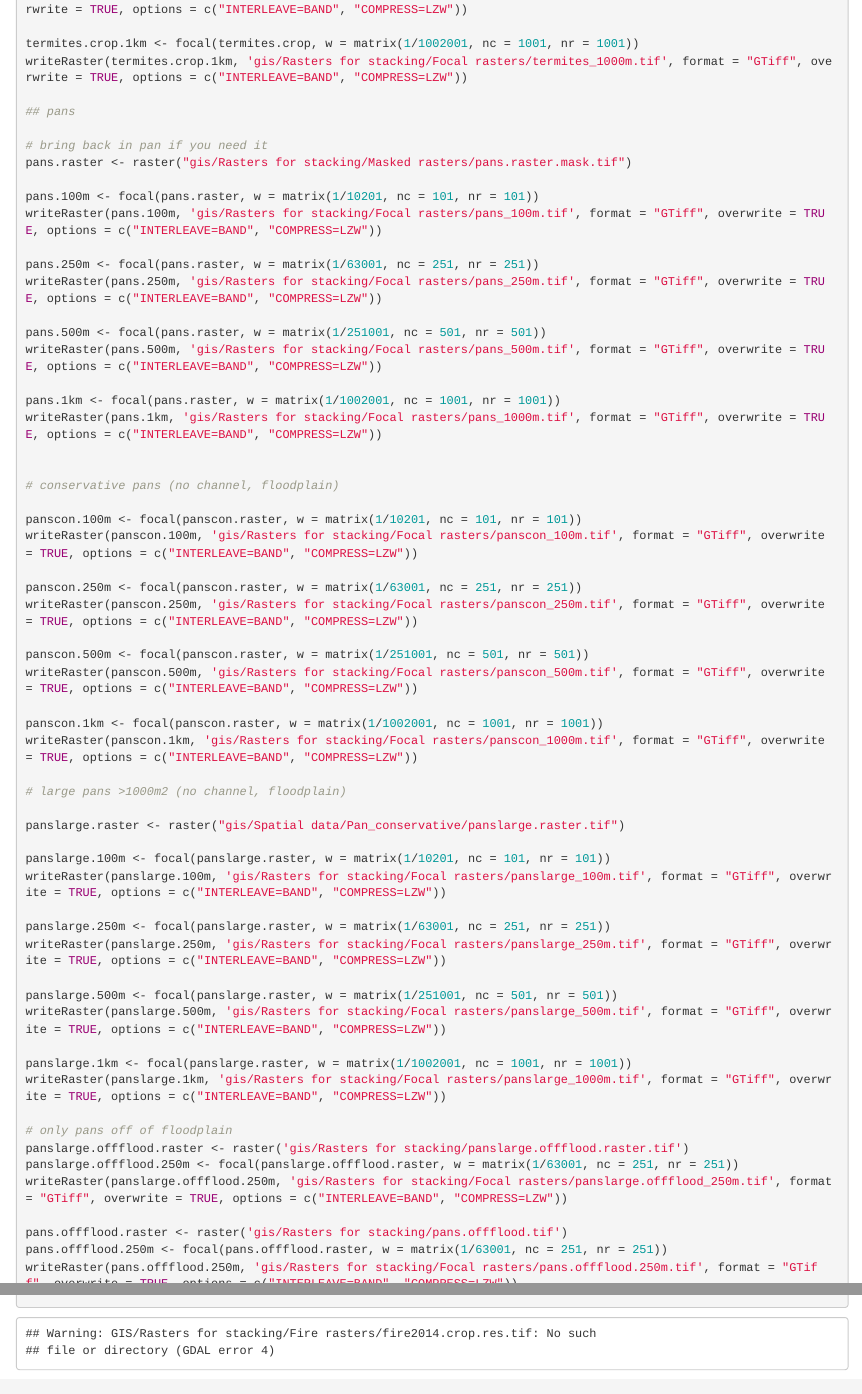
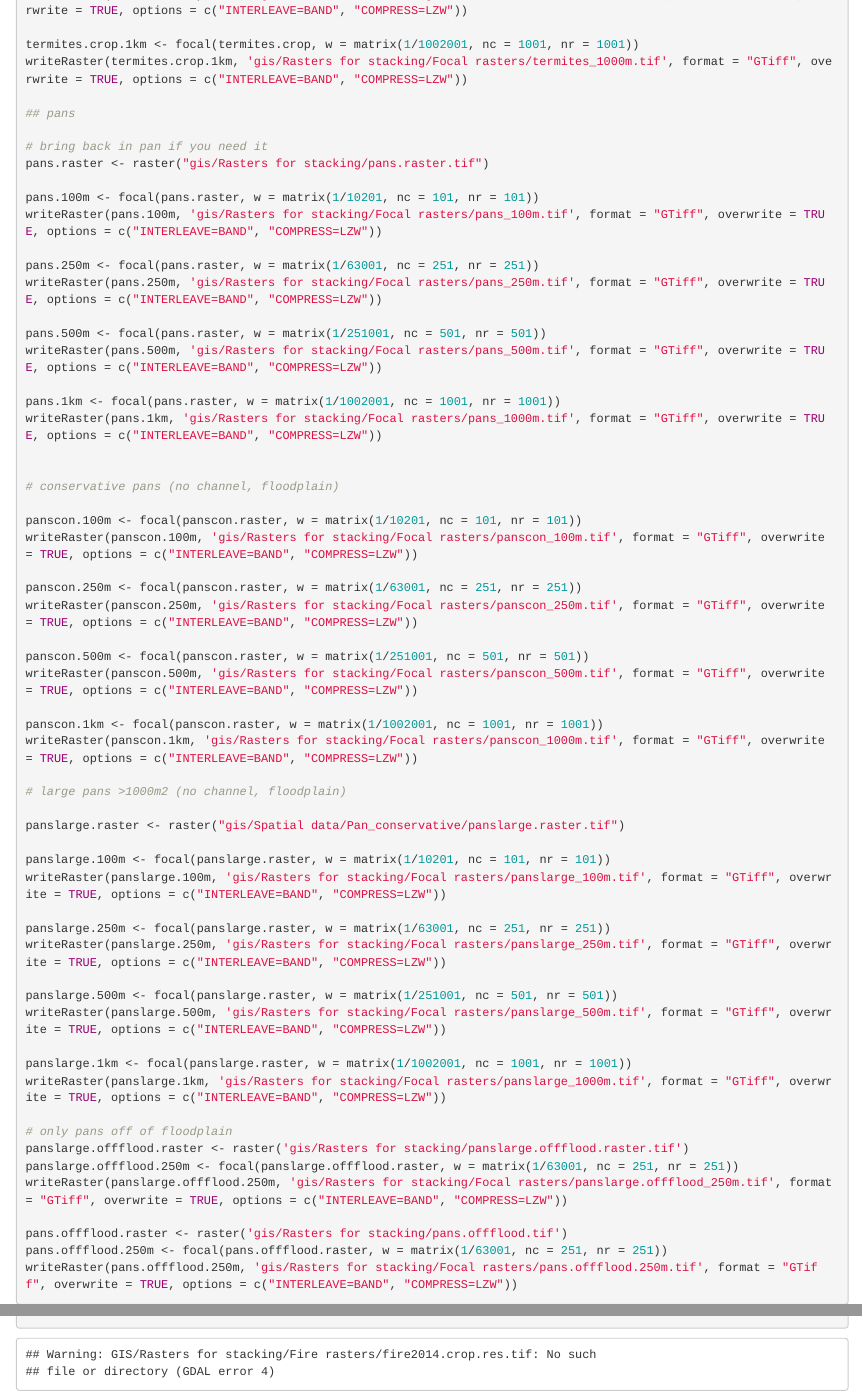
Before and after one commit to kaitlyngaynor/gorongosa-camera-traps, an R Markdown document (scripts/01-cleaning/07-gorongosa-gis.Rmd): the page in a window 1100 px wide, from 1320 px down before the commit and from 1510 px down after it, so that both start at the same text, and a second part further down, joined at a grey line. Rendered offline with R 4.5, knitr and Pandoc, with nearby package versions; some code elsewhere in the file could not run offline.

Commit message:
Change pan input file path

```diff
--- a/scripts/01-cleaning/07-gorongosa-gis.Rmd
+++ b/scripts/01-cleaning/07-gorongosa-gis.Rmd
@@ -507,7 +507,7 @@ writeRaster(termites.crop.1km, 'gis/Rasters for stacking/Focal rasters/termites_
 ## pans
 
 # bring back in pan if you need it
-pans.raster <- raster("gis/Rasters for stacking/Masked rasters/pans.raster.mask.tif")
+pans.raster <- raster("gis/Rasters for stacking/pans.raster.tif")
 
 pans.100m <- focal(pans.raster, w = matrix(1/10201, nc = 101, nr = 101))
 writeRaster(pans.100m, 'gis/Rasters for stacking/Focal rasters/pans_100m.tif', format = "GTiff", overwrite = TRUE, options = c("INTERLEAVE=BAND", "COMPRESS=LZW"))
```
